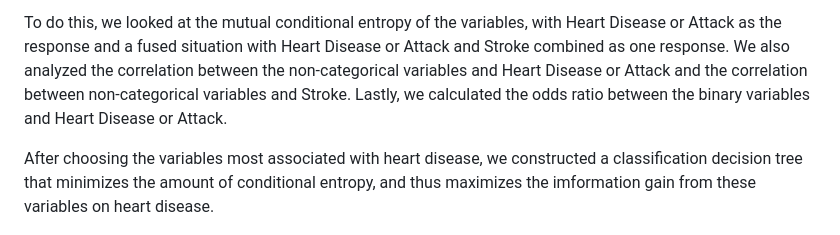
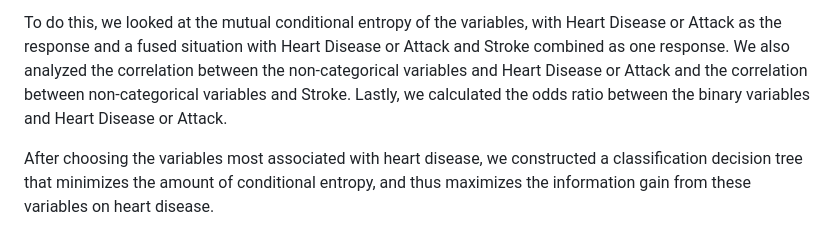
Before and after one commit to hazelyu21/hazelyu21.github.io, a Markdown page: README.md, the part around the change. Rendered like a GitHub page.

```diff
--- a/README.md
+++ b/README.md
@@ -8,7 +8,7 @@
 
 To do this, we looked at the mutual conditional entropy of the variables, with Heart Disease or Attack as the response and a fused situation with Heart Disease or Attack and Stroke combined as one response. We also analyzed the correlation between the non-categorical variables and Heart Disease or Attack and the correlation between non-categorical variables and Stroke. Lastly, we calculated the odds ratio between the binary variables and Heart Disease or Attack.
 
-After choosing the variables most associated with heart disease, we constructed a classification decision tree that minimizes the amount of conditional entropy, and thus maximizes the imformation gain from these variables on heart disease.
+After choosing the variables most associated with heart disease, we constructed a classification decision tree that minimizes the amount of conditional entropy, and thus maximizes the information gain from these variables on heart disease.
 
 <img src="images/decision_tree.png?raw=true"/>
 
```
